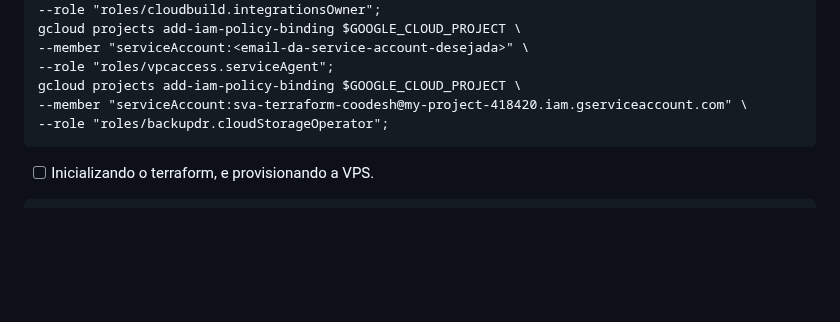
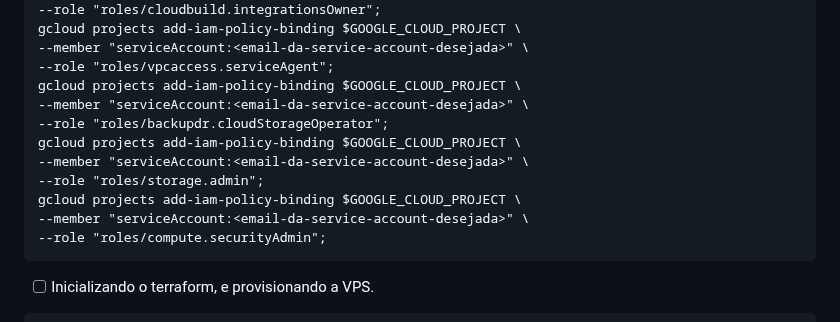
Before and after one commit to yohrannes/gcp-devops, a Markdown page: README.md, the part around the change. GitHub-like rendering; blank space fills up the shorter version.

Commit message:
configurando variaveis necessária para rodar pipeline

````diff
--- a/README.md
+++ b/README.md
@@ -126,9 +126,16 @@ gcloud projects add-iam-policy-binding $GOOGLE_CLOUD_PROJECT \
 --member "serviceAccount:<email-da-service-account-desejada>" \
 --role "roles/vpcaccess.serviceAgent";
 gcloud projects add-iam-policy-binding $GOOGLE_CLOUD_PROJECT \
---member "serviceAccount:sva-terraform-coodesh@my-project-418420.iam.gserviceaccount.com" \
+--member "serviceAccount:<email-da-service-account-desejada>" \
 --role "roles/backupdr.cloudStorageOperator";
+gcloud projects add-iam-policy-binding $GOOGLE_CLOUD_PROJECT \
+--member "serviceAccount:<email-da-service-account-desejada>" \
+--role "roles/storage.admin";
+gcloud projects add-iam-policy-binding $GOOGLE_CLOUD_PROJECT \
+--member "serviceAccount:<email-da-service-account-desejada>" \
+--role "roles/compute.securityAdmin";
 ```
+
 - [ ] Inicializando o terraform, e provisionando a VPS.
 ```
 terraform init
````
